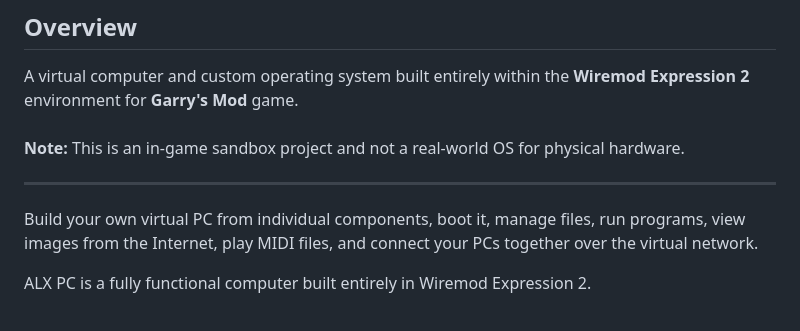
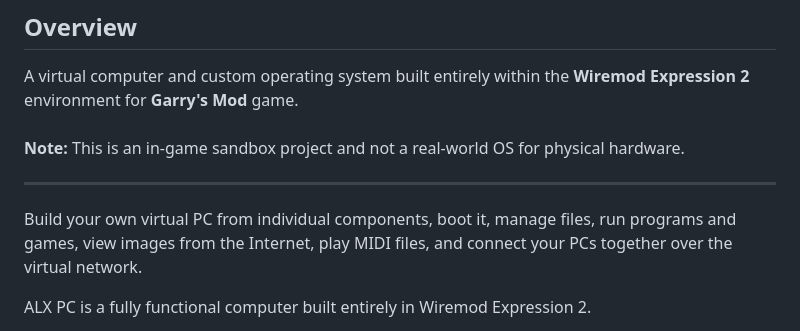
Before and after one commit to AlexALX/wiremod_e2_os, a Markdown page: README.md, the part around the change. GitHub-like rendering.

Commit message:
add in readme too

```diff
--- a/README.md
+++ b/README.md
@@ -14,7 +14,7 @@ A virtual computer and custom operating system built entirely within the **Wirem
 
 ----
 
-Build your own virtual PC from individual components, boot it, manage files, run programs, view images from the Internet, play MIDI files, and connect your PCs together over the virtual network.
+Build your own virtual PC from individual components, boot it, manage files, run programs and games, view images from the Internet, play MIDI files, and connect your PCs together over the virtual network.
 
 ALX PC is a fully functional computer built entirely in Wiremod Expression 2.
 
```
